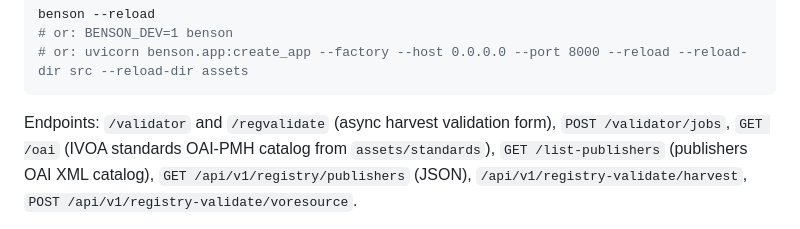
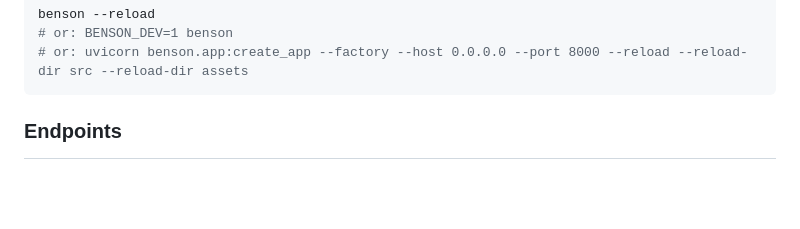
Before and after one commit to at88mph/benson, a Markdown page: README.md, the part around one of its changes. GitHub-like rendering; blank space fills up the shorter version.

Commit message:
docs: readme update

````diff
--- a/README.md
+++ b/README.md
@@ -28,5 +28,5 @@ benson --reload
 # or: uvicorn benson.app:create_app --factory --host 0.0.0.0 --port 8000 --reload --reload-dir src --reload-dir assets
 ```
 
-Endpoints: `/validator` and `/regvalidate` (async harvest validation form), `POST /validator/jobs`, `GET /oai` (IVOA standards OAI-PMH catalog from `assets/standards`), `GET /list-publishers` (publishers OAI XML catalog), `GET /api/v1/registry/publishers` (JSON), `/api/v1/registry-validate/harvest`, `POST /api/v1/registry-validate/voresource`.
+### Endpoints
 
````
Also changed, not shown: other parts of README.md (+35 -1 lines).
